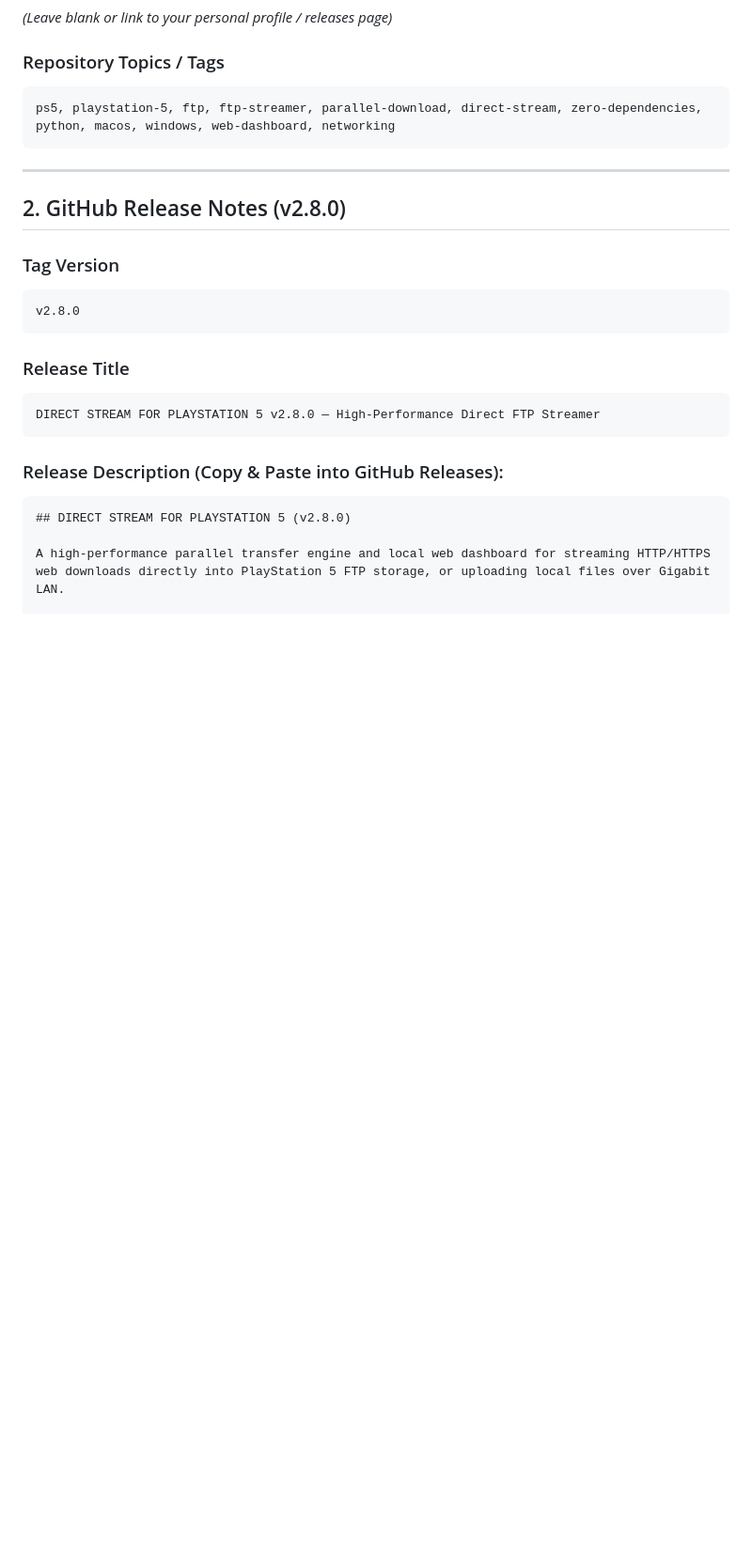
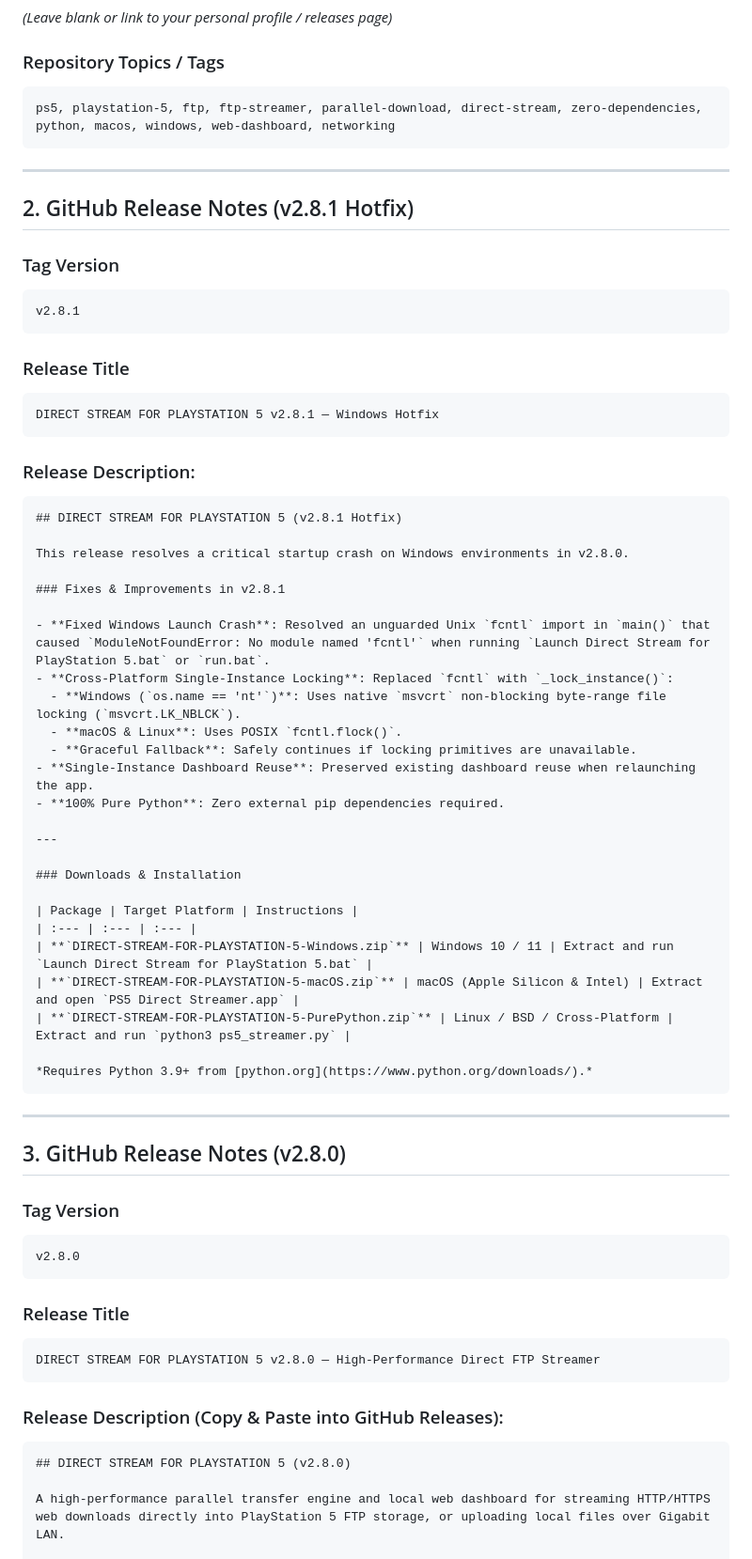
Before and after one commit to ChillQuant/direct-stream-ps5, a Markdown page: GITHUB_RELEASE_METADATA.md, the part around the change. Shown at 94% size. Rendered like a GitHub page; blank space fills up the shorter version.

Commit message:
docs: add v2.8.1 release metadata and release notes

````diff
--- a/GITHUB_RELEASE_METADATA.md
+++ b/GITHUB_RELEASE_METADATA.md
@@ -27,7 +27,51 @@ ps5, playstation-5, ftp, ftp-streamer, parallel-download, direct-stream, zero-de
 
 ---
 
-## 2. GitHub Release Notes (v2.8.0)
+## 2. GitHub Release Notes (v2.8.1 Hotfix)
+
+### Tag Version
+```text
+v2.8.1
+```
+
+### Release Title
+```text
+DIRECT STREAM FOR PLAYSTATION 5 v2.8.1 — Windows Hotfix
+```
+
+### Release Description:
+```markdown
+## DIRECT STREAM FOR PLAYSTATION 5 (v2.8.1 Hotfix)
+
+This release resolves a critical startup crash on Windows environments in v2.8.0.
+
+### Fixes & Improvements in v2.8.1
+
+- **Fixed Windows Launch Crash**: Resolved an unguarded Unix `fcntl` import in `main()` that caused `ModuleNotFoundError: No module named 'fcntl'` when running `Launch Direct Stream for PlayStation 5.bat` or `run.bat`.
+- **Cross-Platform Single-Instance Locking**: Replaced `fcntl` with `_lock_instance()`:
+  - **Windows (`os.name == 'nt'`)**: Uses native `msvcrt` non-blocking byte-range file locking (`msvcrt.LK_NBLCK`).
+  - **macOS & Linux**: Uses POSIX `fcntl.flock()`.
+  - **Graceful Fallback**: Safely continues if locking primitives are unavailable.
+- **Single-Instance Dashboard Reuse**: Preserved existing dashboard reuse when relaunching the app.
+- **100% Pure Python**: Zero external pip dependencies required.
+
+---
+
+### Downloads & Installation
+
+| Package | Target Platform | Instructions |
+| :--- | :--- | :--- |
+| **`DIRECT-STREAM-FOR-PLAYSTATION-5-Windows.zip`** | Windows 10 / 11 | Extract and run `Launch Direct Stream for PlayStation 5.bat` |
+| **`DIRECT-STREAM-FOR-PLAYSTATION-5-macOS.zip`** | macOS (Apple Silicon & Intel) | Extract and open `PS5 Direct Streamer.app` |
+| **`DIRECT-STREAM-FOR-PLAYSTATION-5-PurePython.zip`** | Linux / BSD / Cross-Platform | Extract and run `python3 ps5_streamer.py` |
+
+*Requires Python 3.9+ from [python.org](https://www.python.org/downloads/).*
+```
+
+---
+
+## 3. GitHub Release Notes (v2.8.0)
+
 
 ### Tag Version
 ```text
````
